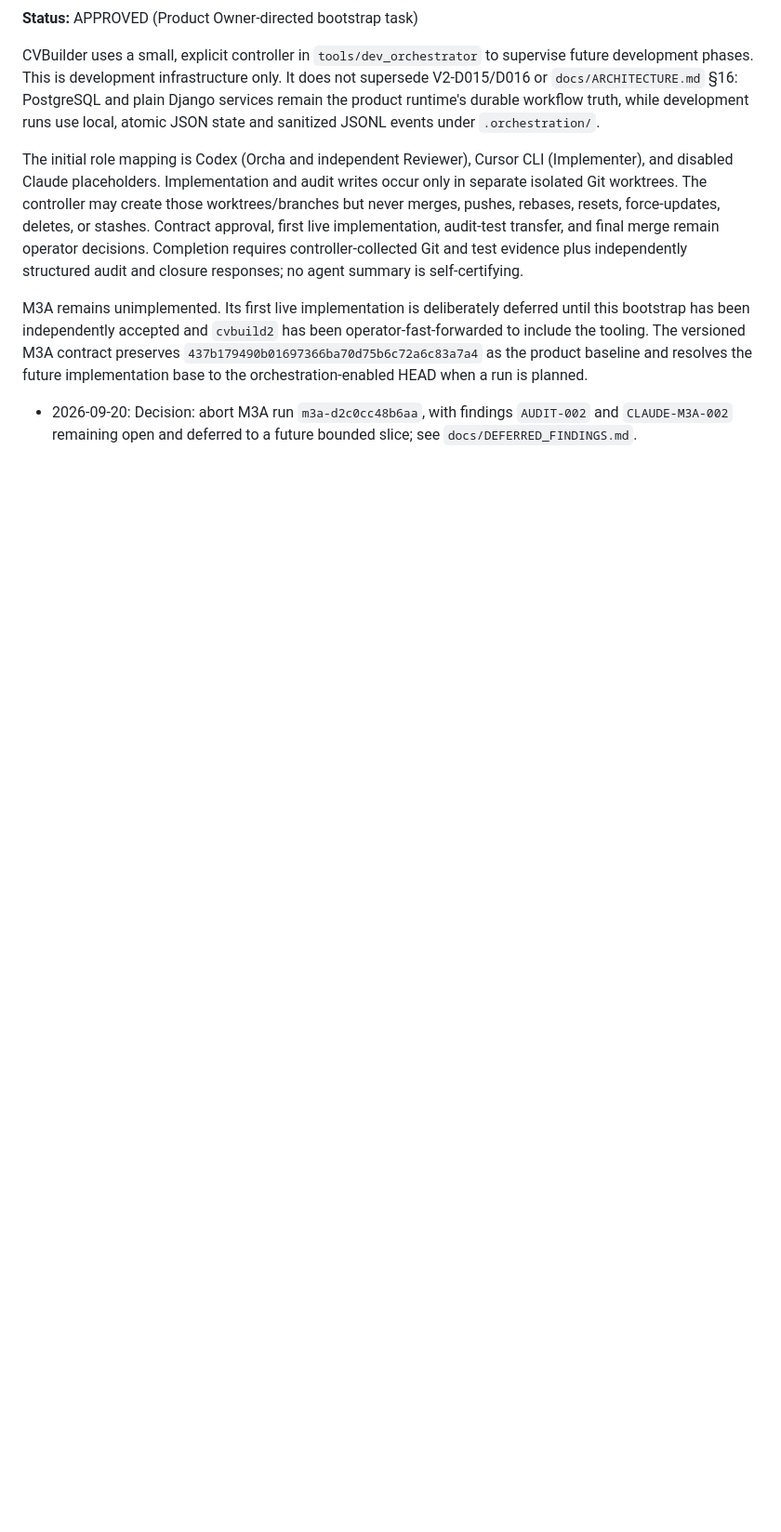
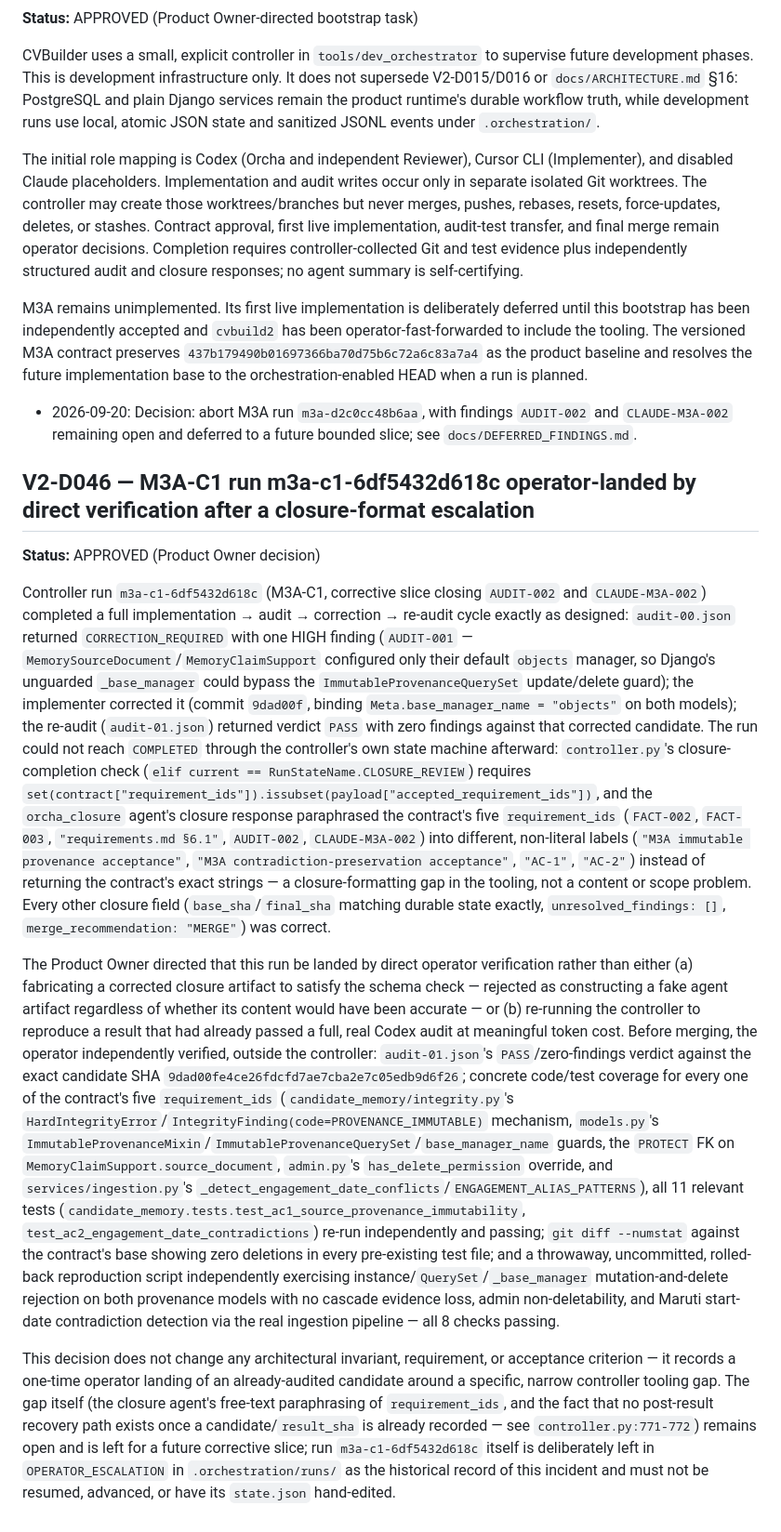
Before and after one commit to santhoshvasudevan/cvbuilder, a Markdown page: docs/DECISIONS.md, the part around the change. Shown at 93% size. GitHub-like rendering; blank space fills up the shorter version.

Commit message:
Record V2-D046: operator landing of M3A-C1 run m3a-c1-6df5432d618c
Append-only decision documenting why this run was landed by direct
operator verification instead of through the controller's own closure
gate, and what was independently verified before merge.

Co-Authored-By: Claude Sonnet 5 <noreply@anthropic.com>

```diff
--- a/docs/DECISIONS.md
+++ b/docs/DECISIONS.md
@@ -410,3 +410,48 @@ as the product baseline and resolves the future implementation base to the orche
 when a run is planned.
 
 - 2026-09-20: Decision: abort M3A run `m3a-d2c0cc48b6aa`, with findings `AUDIT-002` and `CLAUDE-M3A-002` remaining open and deferred to a future bounded slice; see `docs/DEFERRED_FINDINGS.md`.
+
+## V2-D046 — M3A-C1 run m3a-c1-6df5432d618c operator-landed by direct verification after a closure-format escalation
+**Status:** APPROVED (Product Owner decision)
+
+Controller run `m3a-c1-6df5432d618c` (M3A-C1, corrective slice closing `AUDIT-002` and `CLAUDE-M3A-002`)
+completed a full implementation → audit → correction → re-audit cycle exactly as designed: `audit-00.json`
+returned `CORRECTION_REQUIRED` with one HIGH finding (`AUDIT-001` — `MemorySourceDocument`/`MemoryClaimSupport`
+configured only their default `objects` manager, so Django's unguarded `_base_manager` could bypass the
+`ImmutableProvenanceQuerySet` update/delete guard); the implementer corrected it (commit `9dad00f`, binding
+`Meta.base_manager_name = "objects"` on both models); the re-audit (`audit-01.json`) returned verdict `PASS`
+with zero findings against that corrected candidate. The run could not reach `COMPLETED` through the controller's
+own state machine afterward: `controller.py`'s closure-completion check (`elif current == RunStateName.CLOSURE_REVIEW`)
+requires `set(contract["requirement_ids"]).issubset(payload["accepted_requirement_ids"])`, and the `orcha_closure`
+agent's closure response paraphrased the contract's five `requirement_ids` (`FACT-002`, `FACT-003`,
+`"requirements.md §6.1"`, `AUDIT-002`, `CLAUDE-M3A-002`) into different, non-literal labels (`"M3A immutable
+provenance acceptance"`, `"M3A contradiction-preservation acceptance"`, `"AC-1"`, `"AC-2"`) instead of returning
+the contract's exact strings — a closure-formatting gap in the tooling, not a content or scope problem. Every other
+closure field (`base_sha`/`final_sha` matching durable state exactly, `unresolved_findings: []`,
+`merge_recommendation: "MERGE"`) was correct.
+
+The Product Owner directed that this run be landed by direct operator verification rather than either (a)
+fabricating a corrected closure artifact to satisfy the schema check — rejected as constructing a fake agent
+artifact regardless of whether its content would have been accurate — or (b) re-running the controller to
+reproduce a result that had already passed a full, real Codex audit at meaningful token cost. Before merging,
+the operator independently verified, outside the controller: `audit-01.json`'s `PASS`/zero-findings verdict
+against the exact candidate SHA `9dad00fe4ce26fdcfd7ae7cba2e7c05edb9d6f26`; concrete code/test coverage for
+every one of the contract's five `requirement_ids` (`candidate_memory/integrity.py`'s
+`HardIntegrityError`/`IntegrityFinding(code=PROVENANCE_IMMUTABLE)` mechanism, `models.py`'s
+`ImmutableProvenanceMixin`/`ImmutableProvenanceQuerySet`/`base_manager_name` guards, the `PROTECT` FK on
+`MemoryClaimSupport.source_document`, `admin.py`'s `has_delete_permission` override, and
+`services/ingestion.py`'s `_detect_engagement_date_conflicts`/`ENGAGEMENT_ALIAS_PATTERNS`), all 11 relevant
+tests (`candidate_memory.tests.test_ac1_source_provenance_immutability`,
+`test_ac2_engagement_date_contradictions`) re-run independently and passing; `git diff --numstat` against the
+contract's base showing zero deletions in every pre-existing test file; and a throwaway, uncommitted, rolled-back
+reproduction script independently exercising instance/`QuerySet`/`_base_manager` mutation-and-delete rejection on
+both provenance models with no cascade evidence loss, admin non-deletability, and Maruti start-date contradiction
+detection via the real ingestion pipeline — all 8 checks passing.
+
+This decision does not change any architectural invariant, requirement, or acceptance criterion — it records a
+one-time operator landing of an already-audited candidate around a specific, narrow controller tooling gap. The
+gap itself (the closure agent's free-text paraphrasing of `requirement_ids`, and the fact that no post-result
+recovery path exists once a candidate/`result_sha` is already recorded — see `controller.py:771-772`) remains
+open and is left for a future corrective slice; run `m3a-c1-6df5432d618c` itself is deliberately left in
+`OPERATOR_ESCALATION` in `.orchestration/runs/` as the historical record of this incident and must not be
+resumed, advanced, or have its `state.json` hand-edited.
```
